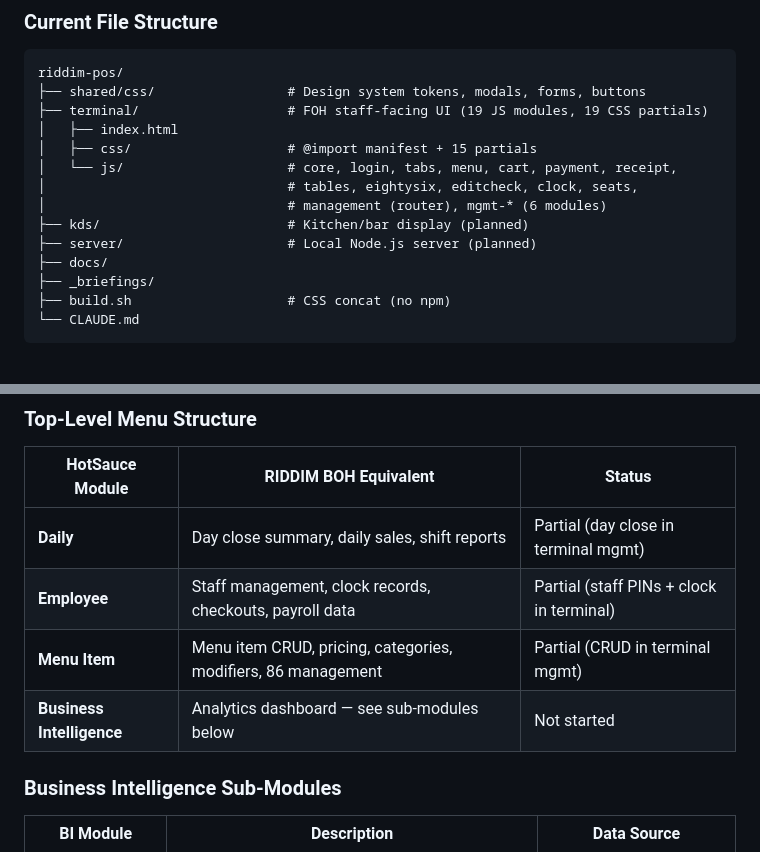
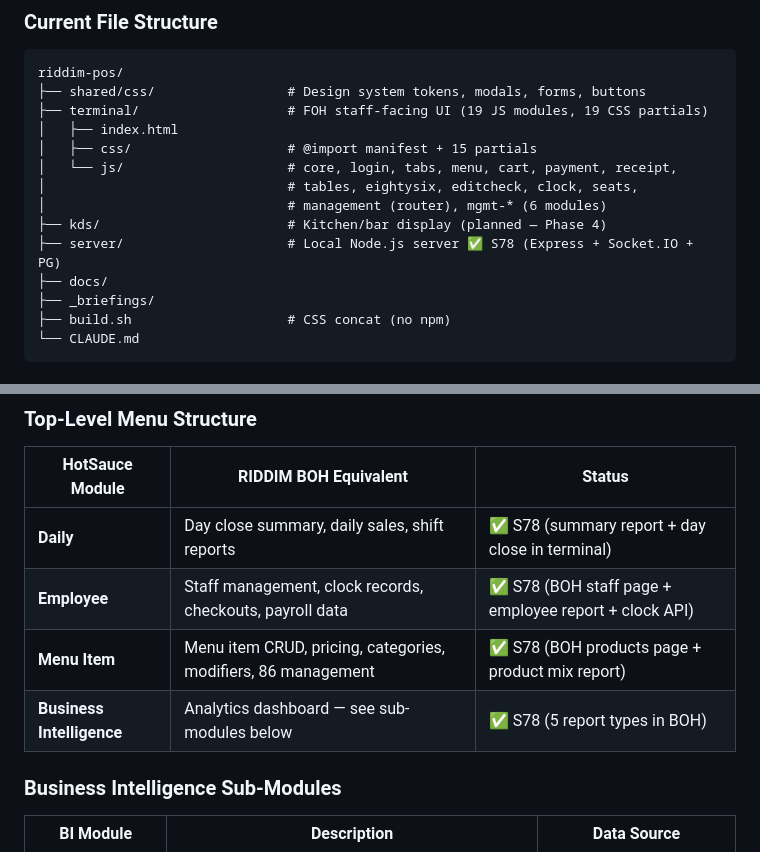
Before and after one commit to ctrlmanagement/riddim-pos, a Markdown page: .claude/agents/pos-boh-builder.md, 2 parts joined by grey strips. Drawn GitHub-style.

```diff
--- a/.claude/agents/pos-boh-builder.md
+++ b/.claude/agents/pos-boh-builder.md
@@ -22,8 +22,8 @@ riddim-pos/
 │   └── js/                     # core, login, tabs, menu, cart, payment, receipt,
 │                               # tables, eightysix, editcheck, clock, seats,
 │                               # management (router), mgmt-* (6 modules)
-├── kds/                        # Kitchen/bar display (planned)
-├── server/                     # Local Node.js server (planned)
+├── kds/                        # Kitchen/bar display (planned — Phase 4)
+├── server/                     # Local Node.js server ✅ S78 (Express + Socket.IO + PG)
 ├── docs/
 ├── _briefings/
 ├── build.sh                    # CSS concat (no npm)
@@ -63,10 +63,10 @@ events               — event schedule, types, capacity
 ### Top-Level Menu Structure
 | HotSauce Module | RIDDIM BOH Equivalent | Status |
 |---|---|---|
-| **Daily** | Day close summary, daily sales, shift reports | Partial (day close in terminal mgmt) |
-| **Employee** | Staff management, clock records, checkouts, payroll data | Partial (staff PINs + clock in terminal) |
-| **Menu Item** | Menu item CRUD, pricing, categories, modifiers, 86 management | Partial (CRUD in terminal mgmt) |
-| **Business Intelligence** | Analytics dashboard — see sub-modules below | Not started |
+| **Daily** | Day close summary, daily sales, shift reports | ✅ S78 (summary report + day close in terminal) |
+| **Employee** | Staff management, clock records, checkouts, payroll data | ✅ S78 (BOH staff page + employee report + clock API) |
+| **Menu Item** | Menu item CRUD, pricing, categories, modifiers, 86 management | ✅ S78 (BOH products page + product mix report) |
+| **Business Intelligence** | Analytics dashboard — see sub-modules below | ✅ S78 (5 report types in BOH) |
 
 ### Business Intelligence Sub-Modules
 | BI Module | Description | Data Source |
```
Also changed, not shown: .claude/agents/pos-foh-builder.md (+9 -6 lines), _briefings/S78_Local_Server_BOH_Reports_2026-03-26.md (+6 -2 lines).
